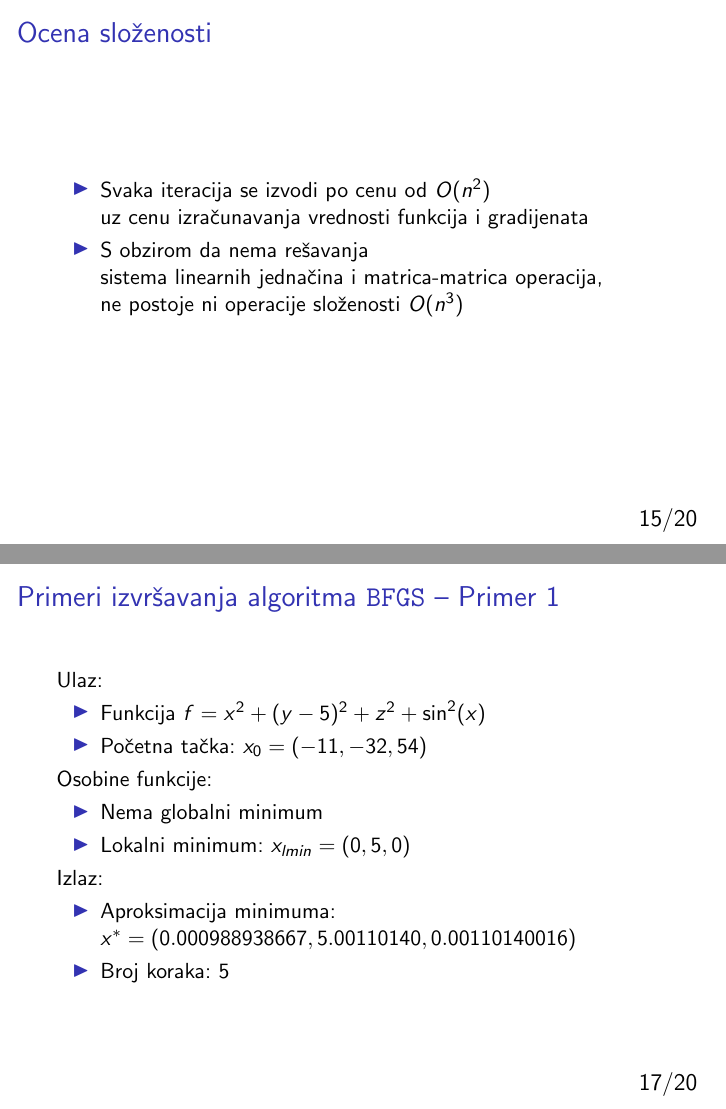
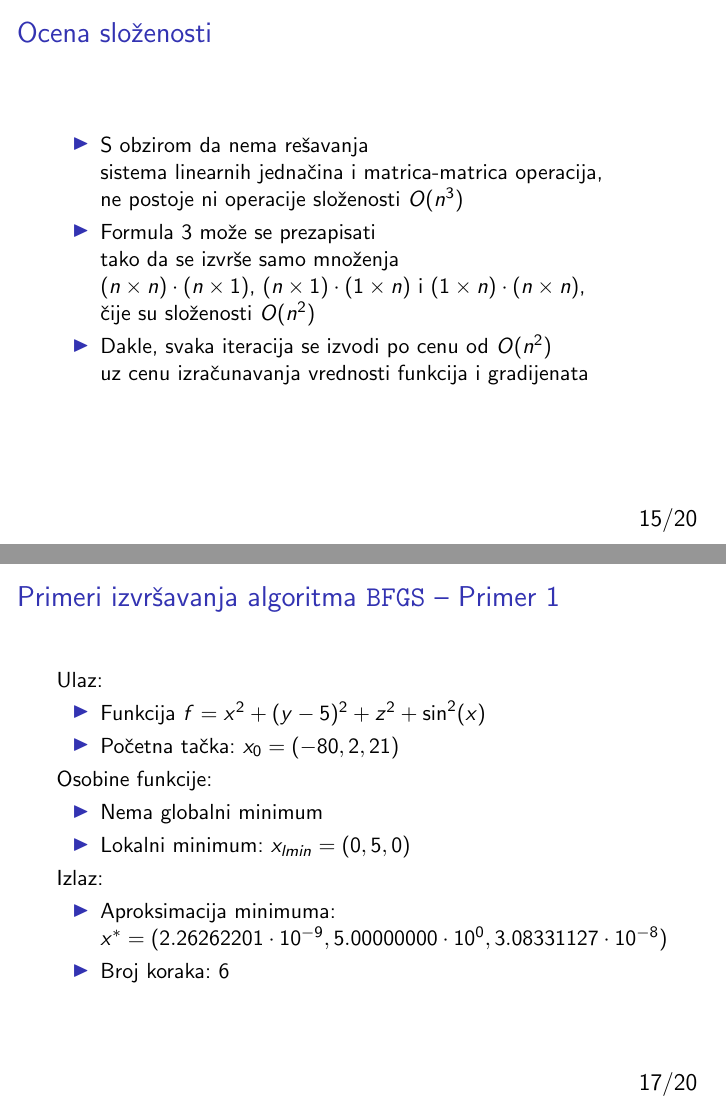
Before and after one commit to ajzenhamernikola/BFGS, LaTeX slides (Slides/serbian.tex): pages 15 and 17 of 20, joined at a grey line. Compiled offline with pdfLaTeX.

Commit message:
Expanded complexity and updated the calculations with the corrected version

```diff
--- a/Slides/serbian.tex
+++ b/Slides/serbian.tex
@@ -266,12 +266,17 @@ end (repeat)
 \begin{frame}{Ocena slo\v zenosti}
 
 \begin{itemize}
-	\item Svaka iteracija se izvodi po cenu od $O(n^2)$ \\
-	uz cenu izra\v cunavanja vrednosti funkcija i gradijenata
-
 	\item S obzirom da nema re\v savanja \\
 	sistema linearnih jedna\v cina i matrica-matrica operacija, \\
 	ne postoje ni operacije slo\v zenosti $O(n^3)$
+
+	\item Formula \ref{for:BFGS formula} mo\v ze se prezapisati \\
+	tako da se izvr\v se samo mno\v zenja \\
+	$(n \times n) \cdot (n \times 1)$, $(n \times 1) \cdot (1 \times n)$ i $(1 \times n) \cdot (n \times n)$, \\
+	\v cije su slo\v zenosti $O(n^2)$
+
+	\item Dakle, svaka iteracija se izvodi po cenu od $O(n^2)$ \\
+	uz cenu izra\v cunavanja vrednosti funkcija i gradijenata
 \end{itemize}
 
 \end{frame}
@@ -299,7 +304,7 @@ Dodatno:
 Ulaz:
 \begin{itemize}
 	\item Funkcija $f = x^2 + (y-5)^2 + z^2 + \sin^2(x)$
-	\item Po\v cetna ta\v cka: $x_0 = (-11, -32, 54)$
+	\item Po\v cetna ta\v cka: $x_0 = (-80, 2, 21)$
 \end{itemize}
 
 Osobine funkcije:
@@ -310,8 +315,8 @@ Osobine funkcije:
 
 Izlaz:
 \begin{itemize}
-	\item Aproksimacija minimuma: $x^* = (0.000988938667, 5.00110140, 0.00110140016)$
-	\item Broj koraka: $5$
+	\item Aproksimacija minimuma: $x^* = (2.26262201\cdot 10^{-9}, 5.00000000\cdot 10^{0}, 3.08331127\cdot 10^{-8})$
+	\item Broj koraka: $6$
 \end{itemize}
 
 \end{frame}
```
Also changed, not shown: Slides/serbian.pdf, Slides/serbian.tex (12 more changed lines).
